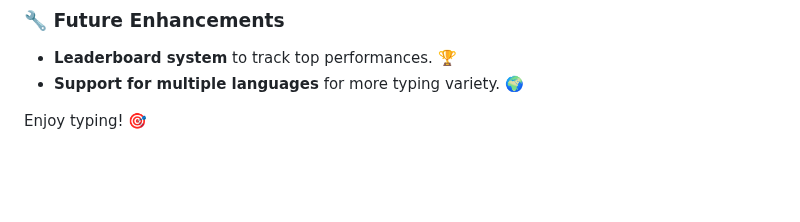
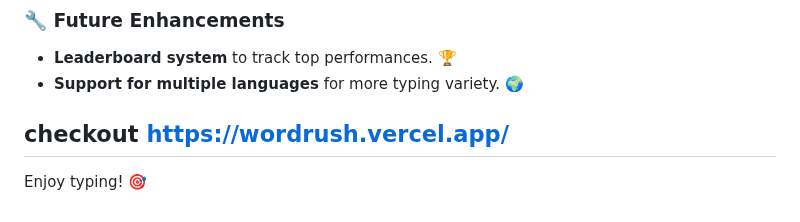
Before and after one commit to imbhaumik168/typing_speed_test, a Markdown page: README.md, the part around the change. GitHub-like rendering; blank space fills up the shorter version.

```diff
--- a/README.md
+++ b/README.md
@@ -85,4 +85,6 @@ This **Typing Speed Test** is an excellent tool to **improve typing speed and ac
 - **Leaderboard system** to track top performances. 🏆
 - **Support for multiple languages** for more typing variety. 🌍
 
+## checkout https://wordrush.vercel.app/
+
 Enjoy typing! 🎯
```
